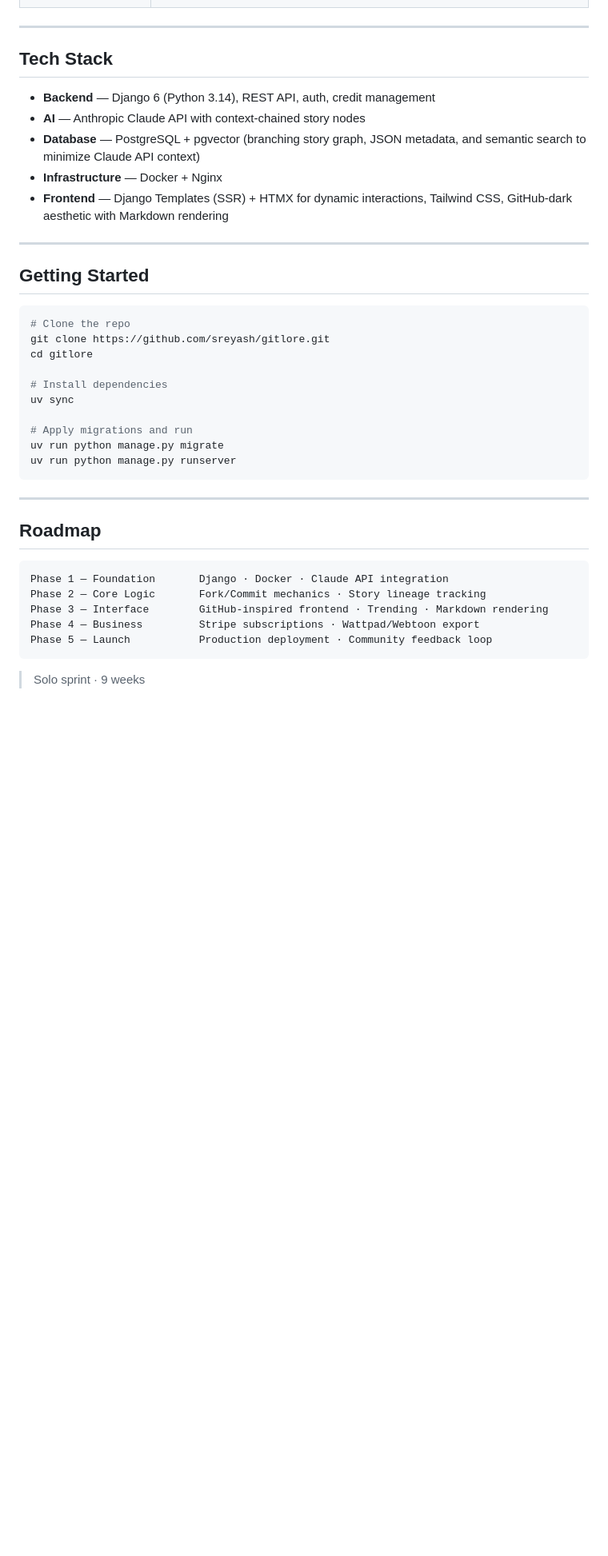
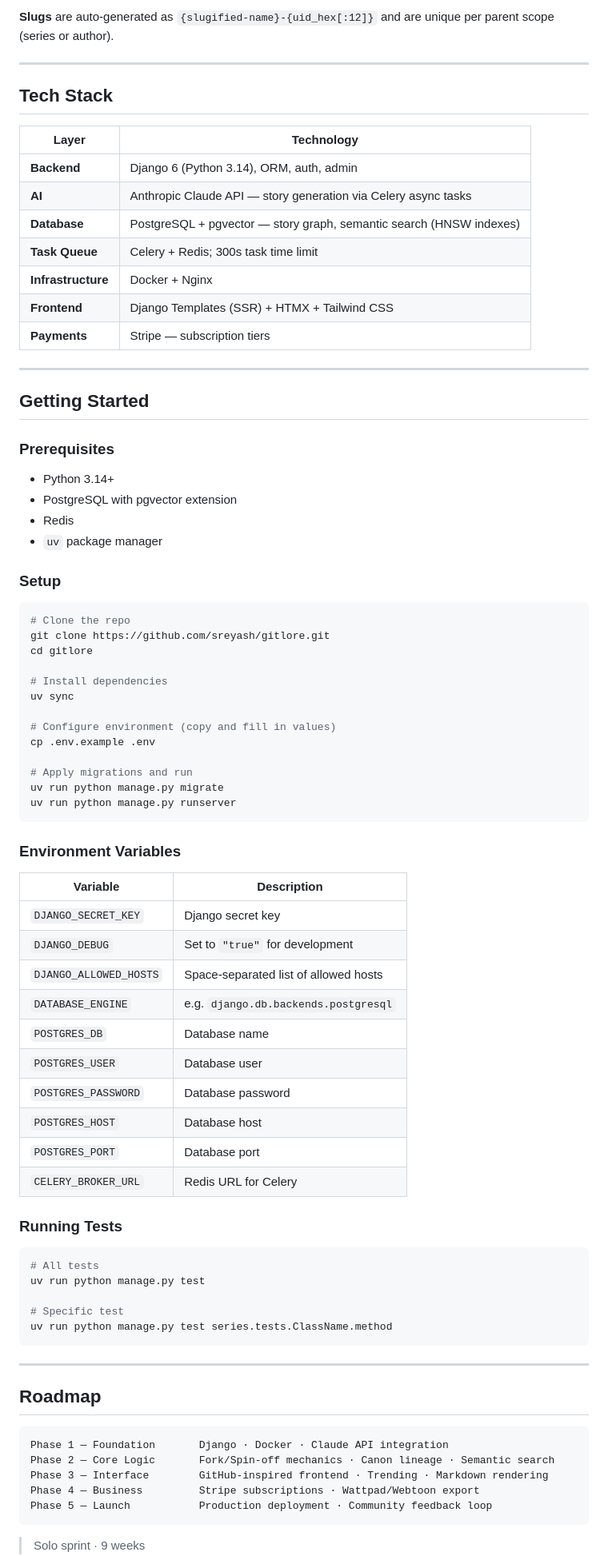
Before and after one commit to DE41H/gitlore, a Markdown page: README.md, the part around one of its changes. Shown at 80% size. Rendered like a GitHub page; blank space fills up the shorter version.

````diff
--- a/README.md
+++ b/README.md
@@ -36,17 +87,31 @@ You write a prompt. Claude writes the story. Someone else forks it into an alter
+**Slugs** are auto-generated as `{slugified-name}-{uid_hex[:12]}` and are unique per parent scope (series or author).
 
 ---
 
 ## Tech Stack
 
-- **Backend** — Django 6 (Python 3.14), REST API, auth, credit management
-- **AI** — Anthropic Claude API with context-chained story nodes
-- **Database** — PostgreSQL + pgvector (branching story graph, JSON metadata, and semantic search to minimize Claude API context)
-- **Infrastructure** — Docker + Nginx
-- **Frontend** — Django Templates (SSR) + HTMX for dynamic interactions, Tailwind CSS, GitHub-dark aesthetic with Markdown rendering
+| Layer | Technology |
+|-------|-----------|
+| **Backend** | Django 6 (Python 3.14), ORM, auth, admin |
+| **AI** | Anthropic Claude API — story generation via Celery async tasks |
+| **Database** | PostgreSQL + pgvector — story graph, semantic search (HNSW indexes) |
+| **Task Queue** | Celery + Redis; 300s task time limit |
+| **Infrastructure** | Docker + Nginx |
+| **Frontend** | Django Templates (SSR) + HTMX + Tailwind CSS |
+| **Payments** | Stripe — subscription tiers |
 
 ---
 
 ## Getting Started
+
+### Prerequisites
+
+- Python 3.14+
+- PostgreSQL with pgvector extension
+- Redis
+- `uv` package manager
+
+### Setup
 
 ```bash
 # Clone the repo
@@ -56,9 +121,37 @@ cd gitlore
 # Install dependencies
 uv sync
 
+# Configure environment (copy and fill in values)
+cp .env.example .env
+
 # Apply migrations and run
 uv run python manage.py migrate
 uv run python manage.py runserver
+```
+
+### Environment Variables
+
+| Variable | Description |
+|----------|-------------|
+| `DJANGO_SECRET_KEY` | Django secret key |
+| `DJANGO_DEBUG` | Set to `"true"` for development |
+| `DJANGO_ALLOWED_HOSTS` | Space-separated list of allowed hosts |
+| `DATABASE_ENGINE` | e.g. `django.db.backends.postgresql` |
+| `POSTGRES_DB` | Database name |
+| `POSTGRES_USER` | Database user |
+| `POSTGRES_PASSWORD` | Database password |
+| `POSTGRES_HOST` | Database host |
+| `POSTGRES_PORT` | Database port |
+| `CELERY_BROKER_URL` | Redis URL for Celery |
+
+### Running Tests
+
+```bash
+# All tests
+uv run python manage.py test
+
+# Specific test
+uv run python manage.py test series.tests.ClassName.method
 ```
 
 ---
@@ -67,7 +160,7 @@ uv run python manage.py runserver
 
 ```
 Phase 1 — Foundation       Django · Docker · Claude API integration
-Phase 2 — Core Logic       Fork/Commit mechanics · Story lineage tracking
+Phase 2 — Core Logic       Fork/Spin-off mechanics · Canon lineage · Semantic search
 Phase 3 — Interface        GitHub-inspired frontend · Trending · Markdown rendering
 Phase 4 — Business         Stripe subscriptions · Wattpad/Webtoon export
 Phase 5 — Launch           Production deployment · Community feedback loop
````
Also changed, not shown: other parts of README.md (+59 -7 lines), CLAUDE.md (+12 -6 lines).
